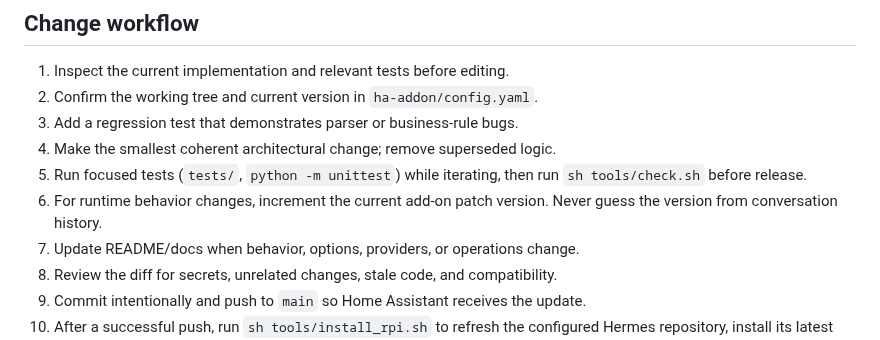
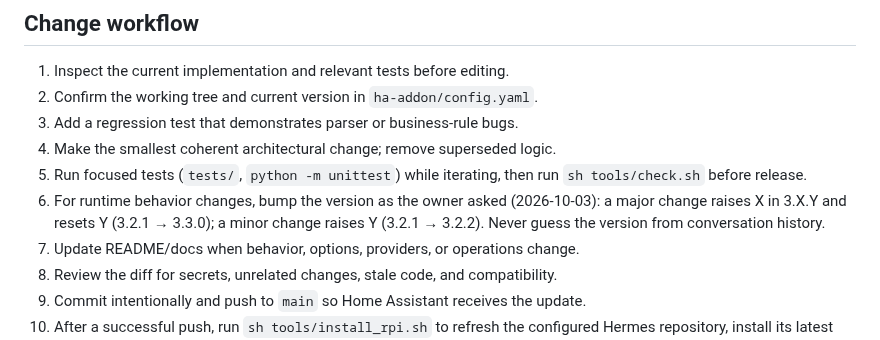
Before and after one commit to nriacr/hermes, a Markdown page: AGENTS.md, the part around the change. GitHub-like rendering.

Commit message:
Record the owner's versioning rule: major raises X, minor raises Y in 3.X.Y
Co-Authored-By: Claude Opus 5.5 (1M context) <noreply@anthropic.com>

```diff
--- a/AGENTS.md
+++ b/AGENTS.md
@@ -137,8 +137,10 @@ of each site are described in `docs/ARCHITECTURE.md`.
 4. Make the smallest coherent architectural change; remove superseded logic.
 5. Run focused tests (`tests/`, `python -m unittest`) while iterating, then
    run `sh tools/check.sh` before release.
-6. For runtime behavior changes, increment the current add-on patch version.
-   Never guess the version from conversation history.
+6. For runtime behavior changes, bump the version as the owner asked
+   (2026-10-03): a major change raises X in 3.X.Y and resets Y (3.2.1 → 3.3.0);
+   a minor change raises Y (3.2.1 → 3.2.2). Never guess the version from
+   conversation history.
 7. Update README/docs when behavior, options, providers, or operations change.
 8. Review the diff for secrets, unrelated changes, stale code, and compatibility.
 9. Commit intentionally and push to `main` so Home Assistant receives the update.
```
